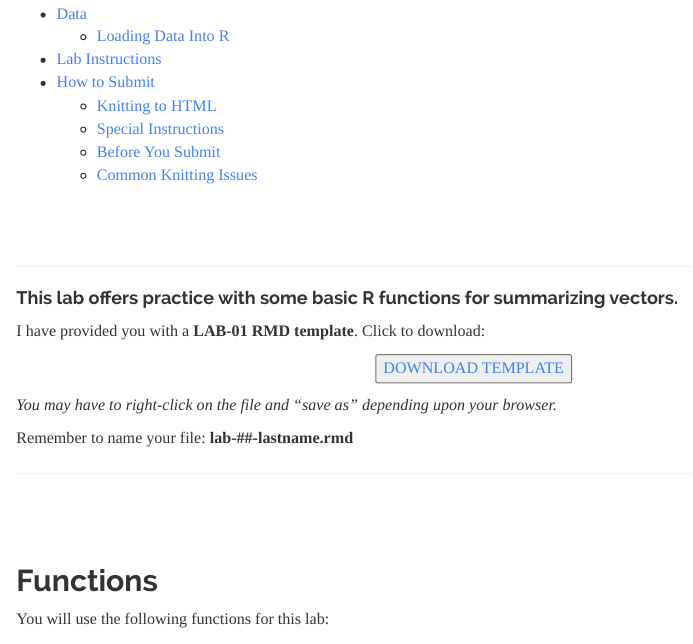
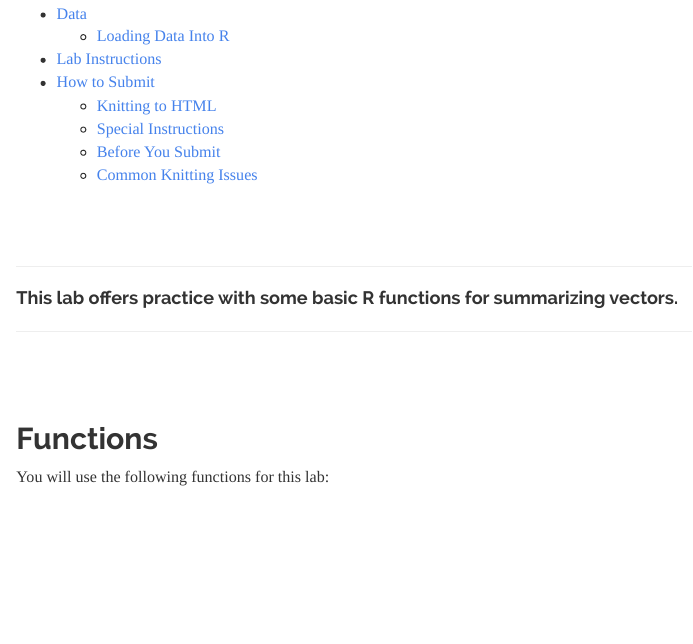
Before and after one commit to lalmada1/Intro-to-Data-Science-Econ-4970, an R Markdown document (units/01-building-blocks-of-r/lab-01-instructions.rmd): the page in a window 1100 px wide, from 100 px down. Rendered offline with R 4.5, knitr and Pandoc, with nearby package versions; some code elsewhere in the file could not run offline; a font, style sheet, LaTeX package, included part or bibliography that could not be used is replaced or left out.

Commit message:
Update lab-01-instructions.rmd

```diff
--- a/units/01-building-blocks-of-r/lab-01-instructions.rmd
+++ b/units/01-building-blocks-of-r/lab-01-instructions.rmd
@@ -29,20 +29,6 @@ library( pander )
 ---
 
 #### This lab offers practice with some basic R functions for summarizing vectors.
-
-I have provided you with a **LAB-01 RMD template**.  Click to download:
-
-<center>
-
-<a href='https://raw.githubusercontent.com/Watts-College/cpp-526-template/main/labs/FlexdashboardRowOrientation.Rmd' target="_blank">
-<button type="button" class="button"> DOWNLOAD TEMPLATE </button>
-</a>
-
-</center>
-
-*You may have to right-click on the file and "save as" depending upon your browser.*
-
-Remember to name your file: **lab-##-lastname.rmd**
 
 ---
 
```
